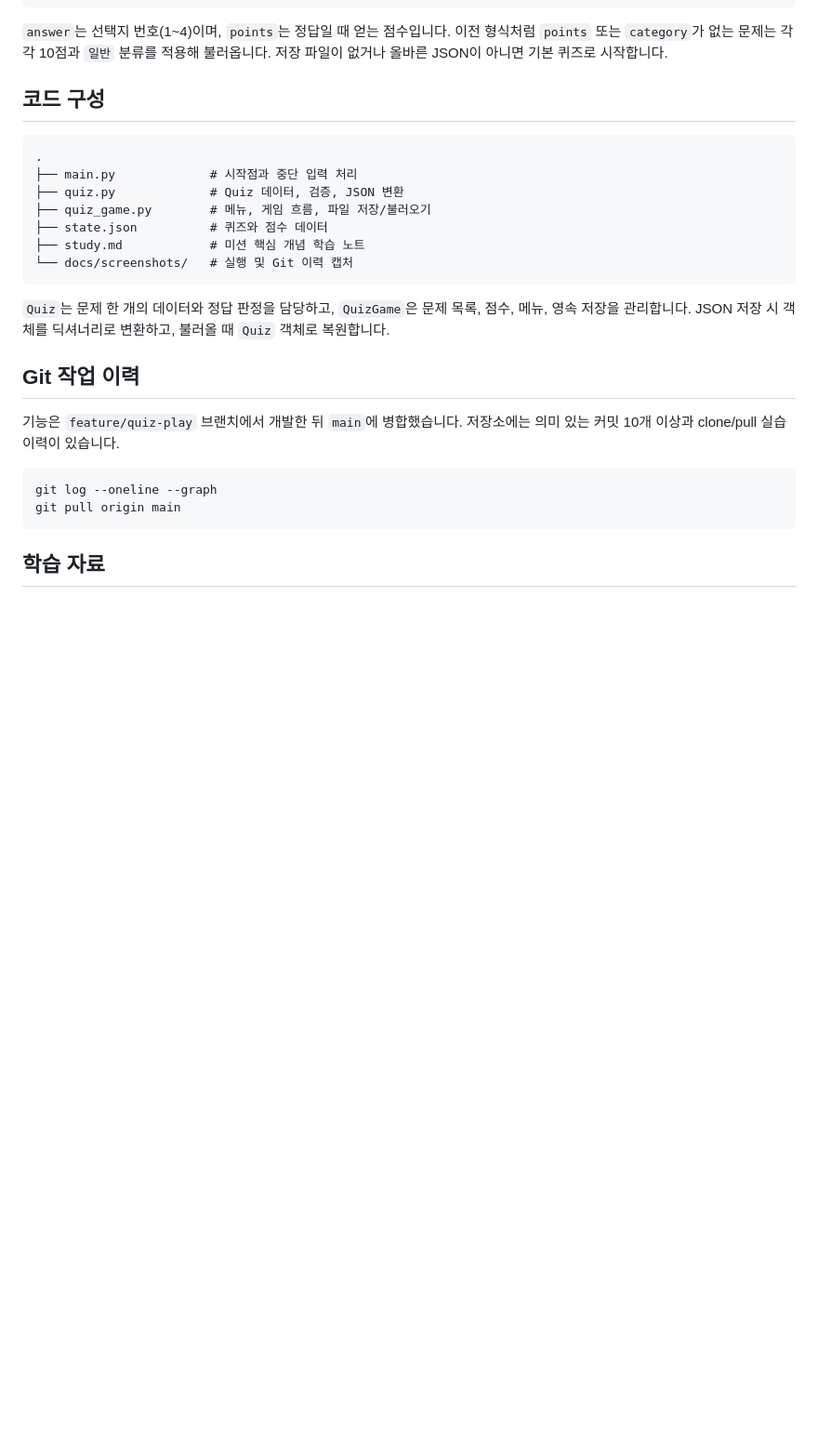
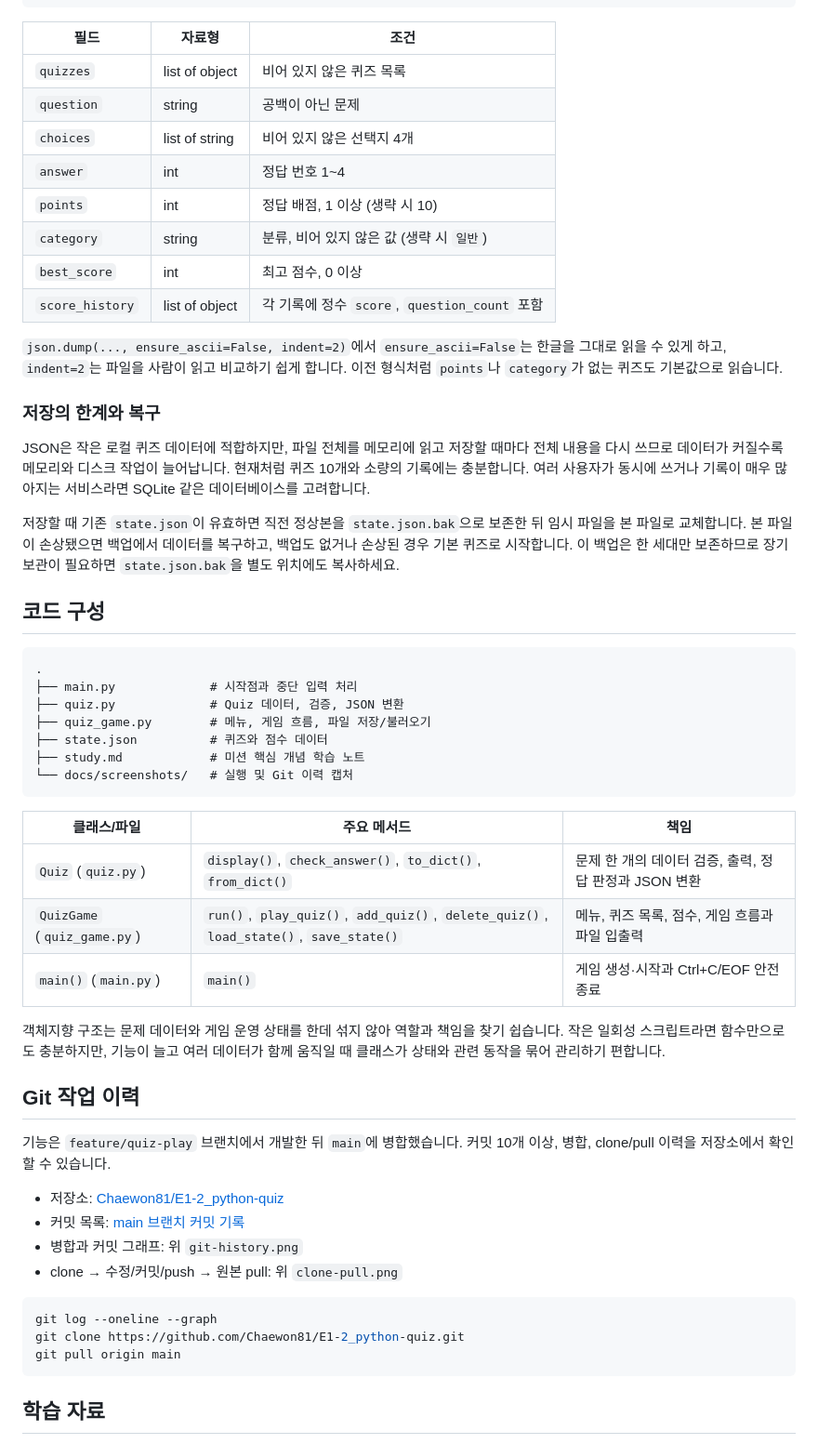
Before and after one commit to Chaewon81/E1-2_python-quiz, a Markdown page: README.md, the part around one of its changes. Shown at 93% size. GitHub-like rendering; blank space fills up the shorter version.

Commit message:
docs: add Git evidence and JSON recovery guidance

````diff
--- a/README.md
+++ b/README.md
@@ -69,7 +79,24 @@ Python 3.10 이상이 필요합니다. 별도의 패키지 설치는 필요하
 }
 ```
 
-`answer`는 선택지 번호(1~4)이며, `points`는 정답일 때 얻는 점수입니다. 이전 형식처럼 `points` 또는 `category`가 없는 문제는 각각 10점과 `일반` 분류를 적용해 불러옵니다. 저장 파일이 없거나 올바른 JSON이 아니면 기본 퀴즈로 시작합니다.
+| 필드 | 자료형 | 조건 |
+| --- | --- | --- |
+| `quizzes` | list of object | 비어 있지 않은 퀴즈 목록 |
+| `question` | string | 공백이 아닌 문제 |
+| `choices` | list of string | 비어 있지 않은 선택지 4개 |
+| `answer` | int | 정답 번호 1~4 |
+| `points` | int | 정답 배점, 1 이상 (생략 시 10) |
+| `category` | string | 분류, 비어 있지 않은 값 (생략 시 `일반`) |
+| `best_score` | int | 최고 점수, 0 이상 |
+| `score_history` | list of object | 각 기록에 정수 `score`, `question_count` 포함 |
+
+`json.dump(..., ensure_ascii=False, indent=2)`에서 `ensure_ascii=False`는 한글을 그대로 읽을 수 있게 하고, `indent=2`는 파일을 사람이 읽고 비교하기 쉽게 합니다. 이전 형식처럼 `points`나 `category`가 없는 퀴즈도 기본값으로 읽습니다.
+
+### 저장의 한계와 복구
+
+JSON은 작은 로컬 퀴즈 데이터에 적합하지만, 파일 전체를 메모리에 읽고 저장할 때마다 전체 내용을 다시 쓰므로 데이터가 커질수록 메모리와 디스크 작업이 늘어납니다. 현재처럼 퀴즈 10개와 소량의 기록에는 충분합니다. 여러 사용자가 동시에 쓰거나 기록이 매우 많아지는 서비스라면 SQLite 같은 데이터베이스를 고려합니다.
+
+저장할 때 기존 `state.json`이 유효하면 직전 정상본을 `state.json.bak`으로 보존한 뒤 임시 파일을 본 파일로 교체합니다. 본 파일이 손상됐으면 백업에서 데이터를 복구하고, 백업도 없거나 손상된 경우 기본 퀴즈로 시작합니다. 이 백업은 한 세대만 보존하므로 장기 보관이 필요하면 `state.json.bak`을 별도 위치에도 복사하세요.
 
 ## 코드 구성
 
@@ -83,14 +110,26 @@ Python 3.10 이상이 필요합니다. 별도의 패키지 설치는 필요하
 └── docs/screenshots/   # 실행 및 Git 이력 캡처
 ```
 
-`Quiz`는 문제 한 개의 데이터와 정답 판정을 담당하고, `QuizGame`은 문제 목록, 점수, 메뉴, 영속 저장을 관리합니다. JSON 저장 시 객체를 딕셔너리로 변환하고, 불러올 때 `Quiz` 객체로 복원합니다.
+| 클래스/파일 | 주요 메서드 | 책임 |
+| --- | --- | --- |
+| `Quiz` (`quiz.py`) | `display()`, `check_answer()`, `to_dict()`, `from_dict()` | 문제 한 개의 데이터 검증, 출력, 정답 판정과 JSON 변환 |
+| `QuizGame` (`quiz_game.py`) | `run()`, `play_quiz()`, `add_quiz()`, `delete_quiz()`, `load_state()`, `save_state()` | 메뉴, 퀴즈 목록, 점수, 게임 흐름과 파일 입출력 |
+| `main()` (`main.py`) | `main()` | 게임 생성·시작과 Ctrl+C/EOF 안전 종료 |
+
+객체지향 구조는 문제 데이터와 게임 운영 상태를 한데 섞지 않아 역할과 책임을 찾기 쉽습니다. 작은 일회성 스크립트라면 함수만으로도 충분하지만, 기능이 늘고 여러 데이터가 함께 움직일 때 클래스가 상태와 관련 동작을 묶어 관리하기 편합니다.
 
 ## Git 작업 이력
 
-기능은 `feature/quiz-play` 브랜치에서 개발한 뒤 `main`에 병합했습니다. 저장소에는 의미 있는 커밋 10개 이상과 clone/pull 실습 이력이 있습니다.
+기능은 `feature/quiz-play` 브랜치에서 개발한 뒤 `main`에 병합했습니다. 커밋 10개 이상, 병합, clone/pull 이력을 저장소에서 확인할 수 있습니다.
+
+- 저장소: [Chaewon81/E1-2_python-quiz](https://github.com/Chaewon81/E1-2_python-quiz)
+- 커밋 목록: [main 브랜치 커밋 기록](https://github.com/Chaewon81/E1-2_python-quiz/commits/main/)
+- 병합과 커밋 그래프: 위 `git-history.png`
+- clone → 수정/커밋/push → 원본 pull: 위 `clone-pull.png`
 
 ```bash
 git log --oneline --graph
+git clone https://github.com/Chaewon81/E1-2_python-quiz.git
 git pull origin main
 ```
 
````
Also changed, not shown: other parts of README.md (+10 -0 lines), docs/screenshots/clone-pull.png (added), docs/screenshots/git-history.png.
